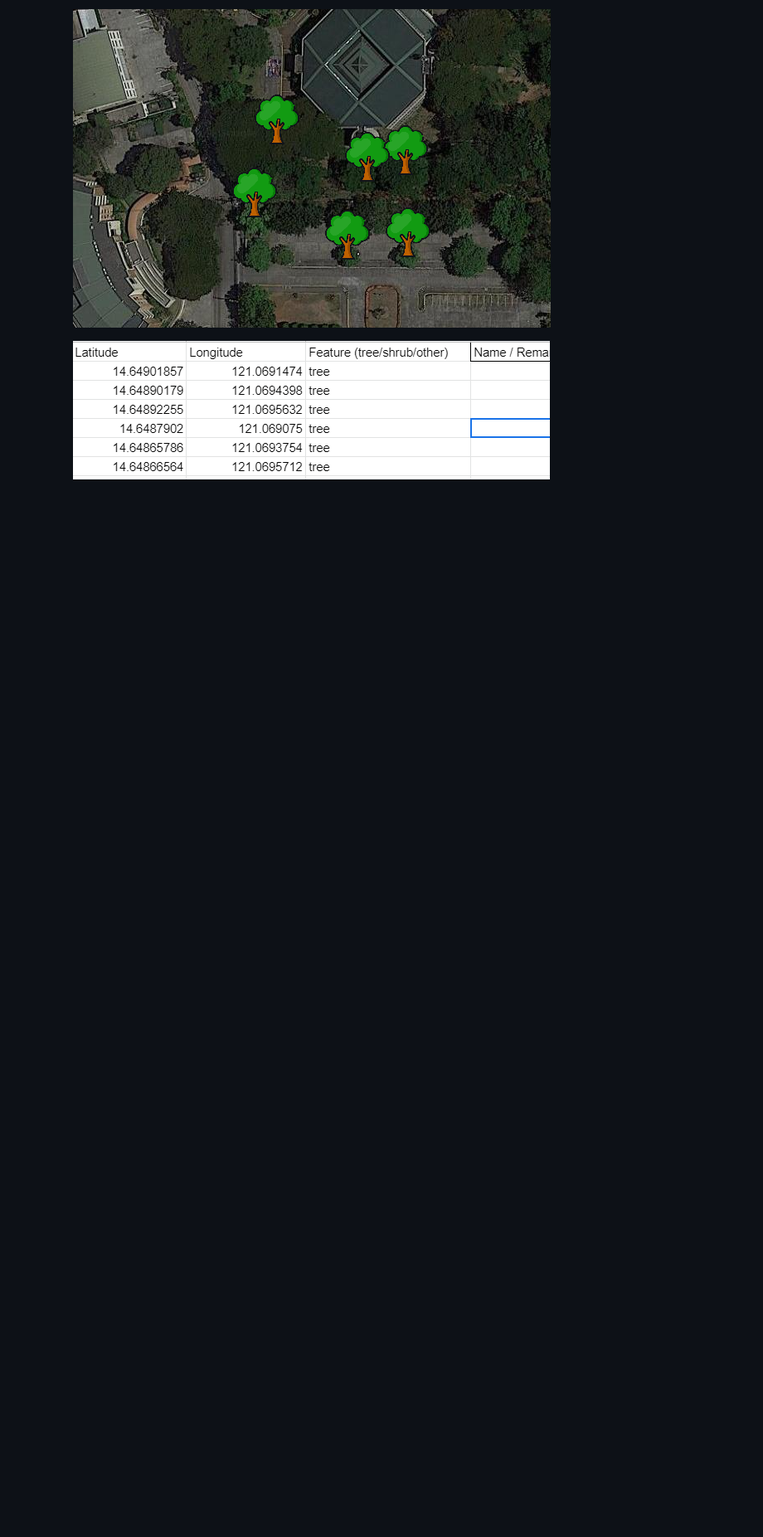
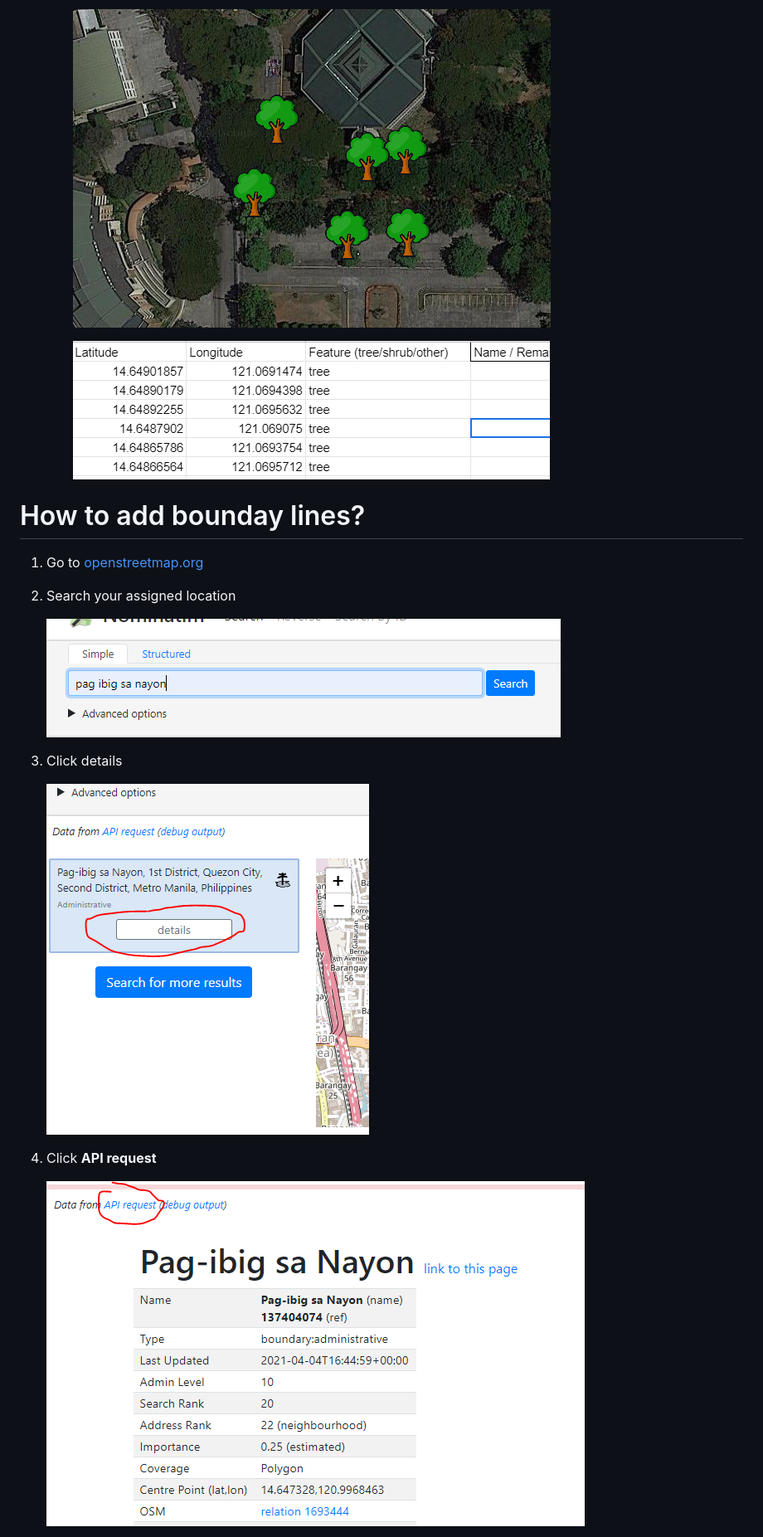
Before and after one commit to JustroX/map-site, a Markdown page: README.md, the part around the change printed below. Shown: that part at 83% size. Drawn GitHub-style; pictures changed too: readme_images/6.PNG (added), readme_images/7.PNG (added), readme_images/8.PNG (added); blank space fills up the shorter version.

```diff
--- a/README.md
+++ b/README.md
@@ -47,3 +48,18 @@ It saves time.
 
      ![Screenshot](readme_images/5.PNG)
 
+# How to add bounday lines?
+
+1. Go to [openstreetmap.org](https://nominatim.openstreetmap.org/)
+2. Search your assigned location
+
+   ![Screenshot](readme_images/6.PNG)
+
+3. Click details
+
+   ![Screenshot](readme_images/7.PNG)
+
+4. Click **API request**
+
+   ![Screenshot](readme_images/8.PNG)
+
```
Also changed, not shown: other parts of README.md (+14 -1 lines), readme_images/10.PNG (added), readme_images/11.PNG (added), readme_images/9.PNG (added), 2 other files.
